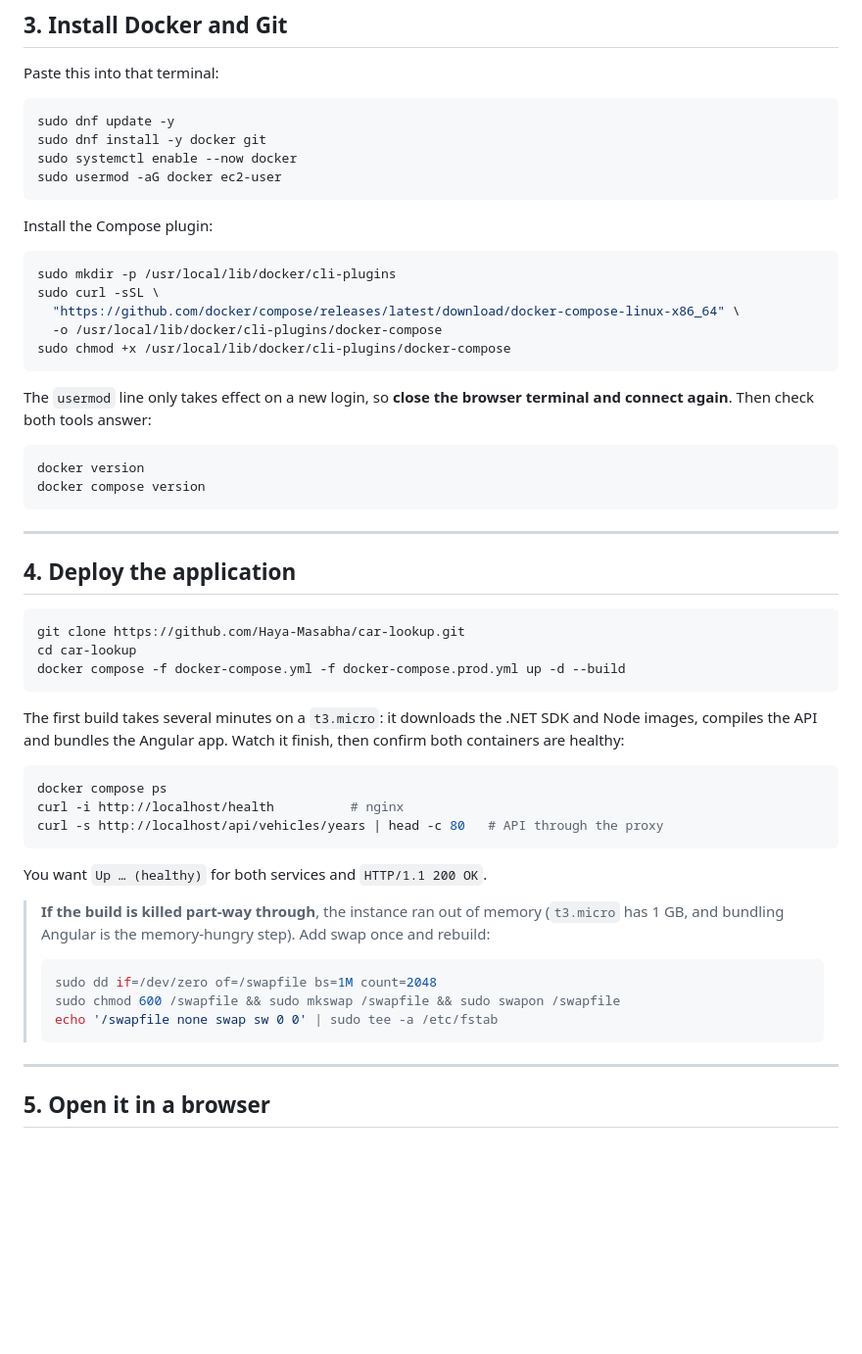
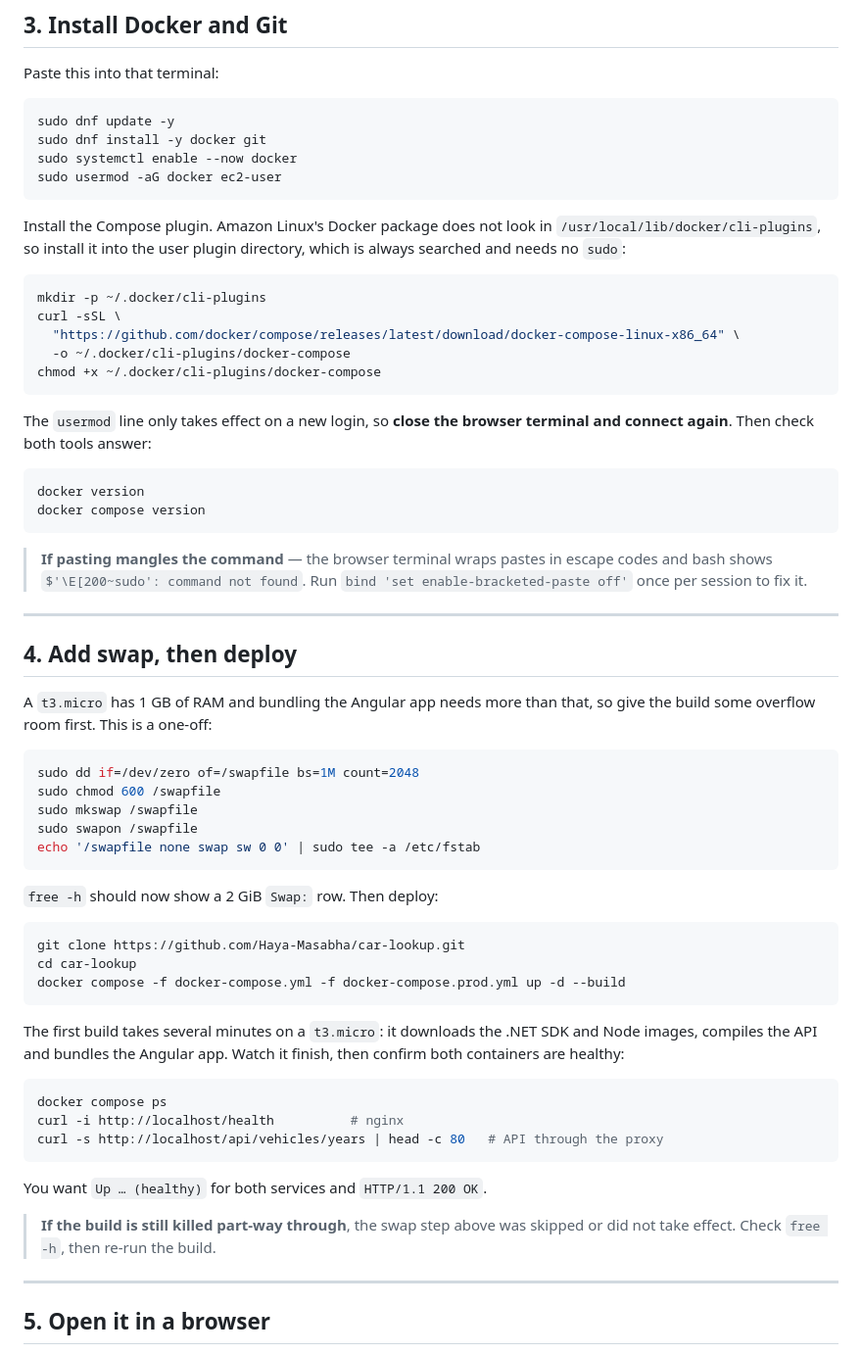
Before and after one commit to Haya-Masabha/car-lookup, a Markdown page: docs/aws-deployment.md, the part around the change. Shown at 98% size. Drawn GitHub-style; blank space fills up the shorter version.

Commit message:
docs: fix Compose plugin path and add the swap step for t3.micro
Amazon Linux does not search /usr/local/lib/docker/cli-plugins, so install
Compose into the user plugin directory instead. Also promotes the swap
workaround from a footnote to a required step, since the Angular bundle does
not fit in 1 GB of RAM, and documents the bracketed-paste fix.

Co-Authored-By: Claude Opus 4.8 (1M context) <noreply@anthropic.com>

````diff
--- a/docs/aws-deployment.md
+++ b/docs/aws-deployment.md
@@ -54,14 +54,16 @@ sudo systemctl enable --now docker
 sudo usermod -aG docker ec2-user
 ```
 
-Install the Compose plugin:
+Install the Compose plugin. Amazon Linux's Docker package does not look in
+`/usr/local/lib/docker/cli-plugins`, so install it into the user plugin directory, which is always
+searched and needs no `sudo`:
 
 ```bash
-sudo mkdir -p /usr/local/lib/docker/cli-plugins
-sudo curl -sSL \
+mkdir -p ~/.docker/cli-plugins
+curl -sSL \
   "https://github.com/docker/compose/releases/latest/download/docker-compose-linux-x86_64" \
-  -o /usr/local/lib/docker/cli-plugins/docker-compose
-sudo chmod +x /usr/local/lib/docker/cli-plugins/docker-compose
+  -o ~/.docker/cli-plugins/docker-compose
+chmod +x ~/.docker/cli-plugins/docker-compose
 ```
 
 The `usermod` line only takes effect on a new login, so **close the browser terminal and connect
@@ -72,9 +74,26 @@ docker version
 docker compose version
 ```
 
+> **If pasting mangles the command** — the browser terminal wraps pastes in escape codes and bash
+> shows `$'\E[200~sudo': command not found`. Run `bind 'set enable-bracketed-paste off'` once per
+> session to fix it.
+
 ---
 
-## 4. Deploy the application
+## 4. Add swap, then deploy
+
+A `t3.micro` has 1 GB of RAM and bundling the Angular app needs more than that, so give the build
+some overflow room first. This is a one-off:
+
+```bash
+sudo dd if=/dev/zero of=/swapfile bs=1M count=2048
+sudo chmod 600 /swapfile
+sudo mkswap /swapfile
+sudo swapon /swapfile
+echo '/swapfile none swap sw 0 0' | sudo tee -a /etc/fstab
+```
+
+`free -h` should now show a 2 GiB `Swap:` row. Then deploy:
 
 ```bash
 git clone https://github.com/Haya-Masabha/car-lookup.git
@@ -94,15 +113,8 @@ curl -s http://localhost/api/vehicles/years | head -c 80   # API through the pro
 
 You want `Up … (healthy)` for both services and `HTTP/1.1 200 OK`.
 
-> **If the build is killed part-way through**, the instance ran out of memory (`t3.micro` has 1 GB,
-> and bundling Angular is the memory-hungry step).
-> Add swap once and rebuild:
->
-> ```bash
-> sudo dd if=/dev/zero of=/swapfile bs=1M count=2048
-> sudo chmod 600 /swapfile && sudo mkswap /swapfile && sudo swapon /swapfile
-> echo '/swapfile none swap sw 0 0' | sudo tee -a /etc/fstab
-> ```
+> **If the build is still killed part-way through**, the swap step above was skipped or did not
+> take effect. Check `free -h`, then re-run the build.
 
 ---
 
````
